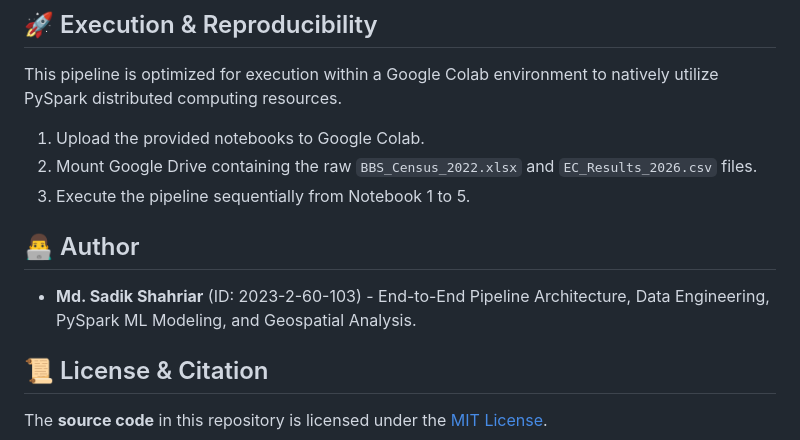
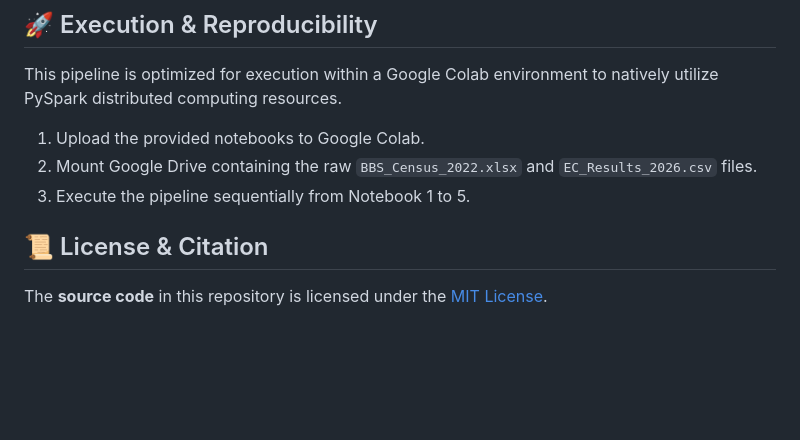
Before and after one commit to Sadik-Shahriar/Bangladesh-Election-2026-PySpark-Analytics, a Markdown page: README.md, the part around the change. GitHub-like rendering; blank space fills up the shorter version.

Commit message:
Remove author information from README
Removed author section from README.

```diff
--- a/README.md
+++ b/README.md
@@ -83,8 +83,7 @@ This pipeline is optimized for execution within a Google Colab environment to na
 2. Mount Google Drive containing the raw `BBS_Census_2022.xlsx` and `EC_Results_2026.csv` files.
 3. Execute the pipeline sequentially from Notebook 1 to 5.
 
-## 👨‍💻 Author
-*   **Md. Sadik Shahriar** (ID: 2023-2-60-103) - End-to-End Pipeline Architecture, Data Engineering, PySpark ML Modeling, and Geospatial Analysis.
+
 
 ## 📜 License & Citation
 
```
